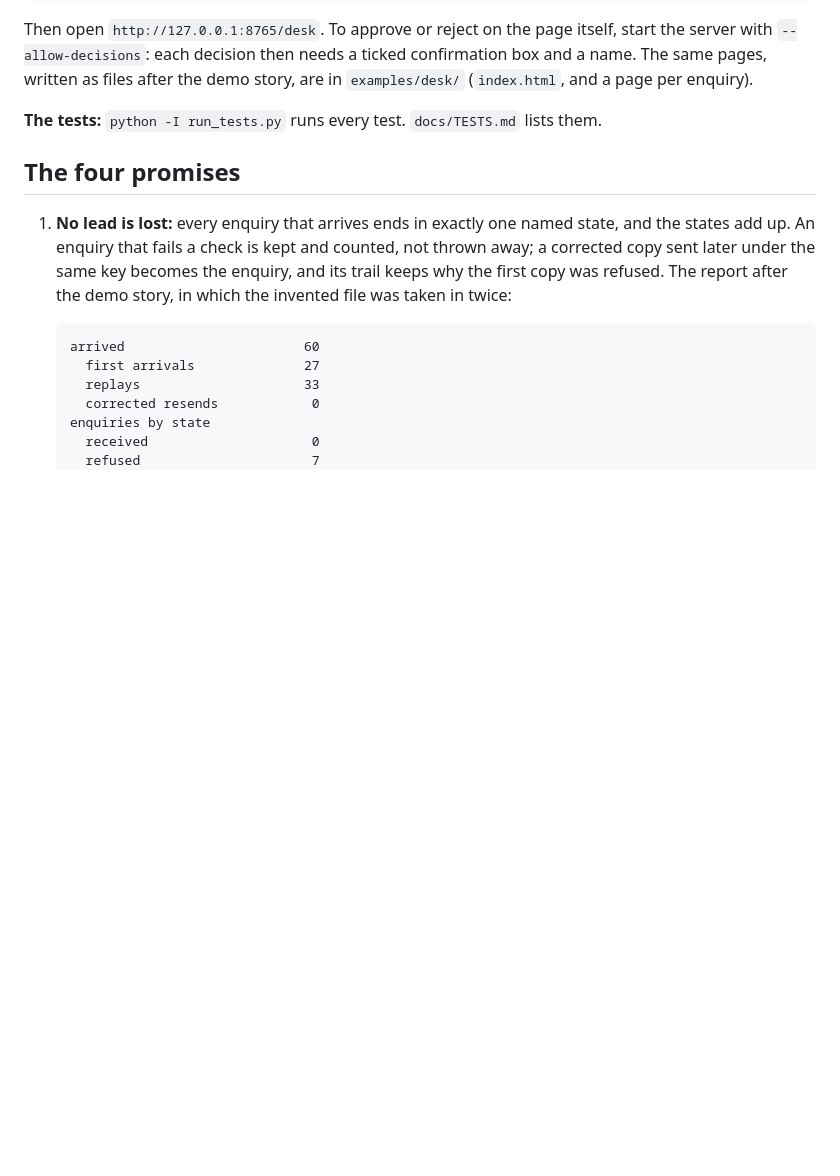
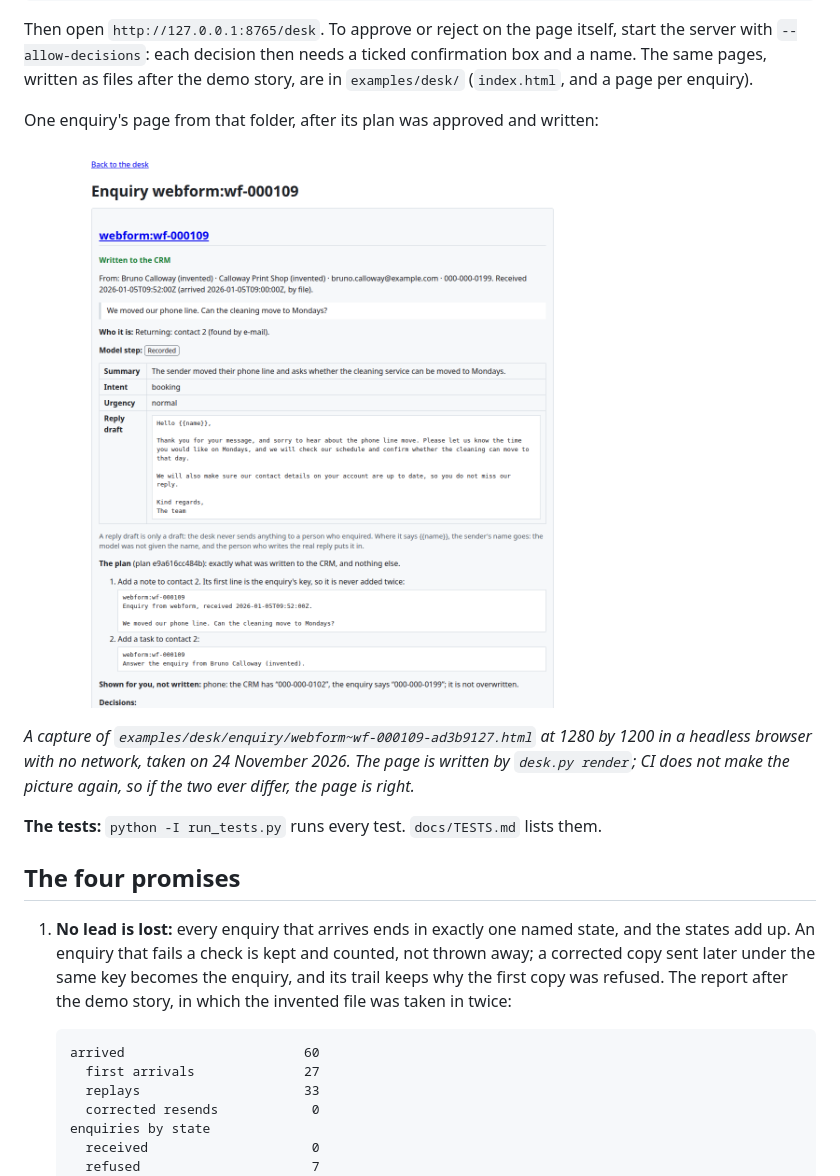
Before and after one commit to evgenybl/ai-lead-intake-crm-demo, a Markdown page: README.md, the part around the change. Rendered like a GitHub page; pictures changed too: docs/img/enquiry-page.png (added); blank space fills up the shorter version.

Commit message:
README: the enquiry page as a browser shows it, with how the picture was made
Co-Authored-By: Claude Fable 5.2 <noreply@anthropic.com>

```diff
--- a/README.md
+++ b/README.md
@@ -163,6 +163,14 @@ webform:wf-ps-0001  False awaiting_approval
 Then open `http://127.0.0.1:8765/desk`. To approve or reject on the page itself, start the server with
 `--allow-decisions`: each decision then needs a ticked confirmation box and a name. The same pages, written as
 files after the demo story, are in `examples/desk/` (`index.html`, and a page per enquiry).
+
+One enquiry's page from that folder, after its plan was approved and written:
+
+![An enquiry's page: who it is from, the recorded model step with its summary and reply draft, the plan with the note and the task in full, and the changed phone number shown and not overwritten](docs/img/enquiry-page.png)
+
+*A capture of `examples/desk/enquiry/webform~wf-000109-ad3b9127.html` at 1280 by 1200 in a headless browser with no
+network, taken on 24 November 2026. The page is written by `desk.py render`; CI does not make the picture again, so if
+the two ever differ, the page is right.*
 
 **The tests:** `python -I run_tests.py` runs every test. `docs/TESTS.md` lists them.
 
```
Also changed, not shown: docs/TESTS.md (+2 -1 lines), 1 other file.
